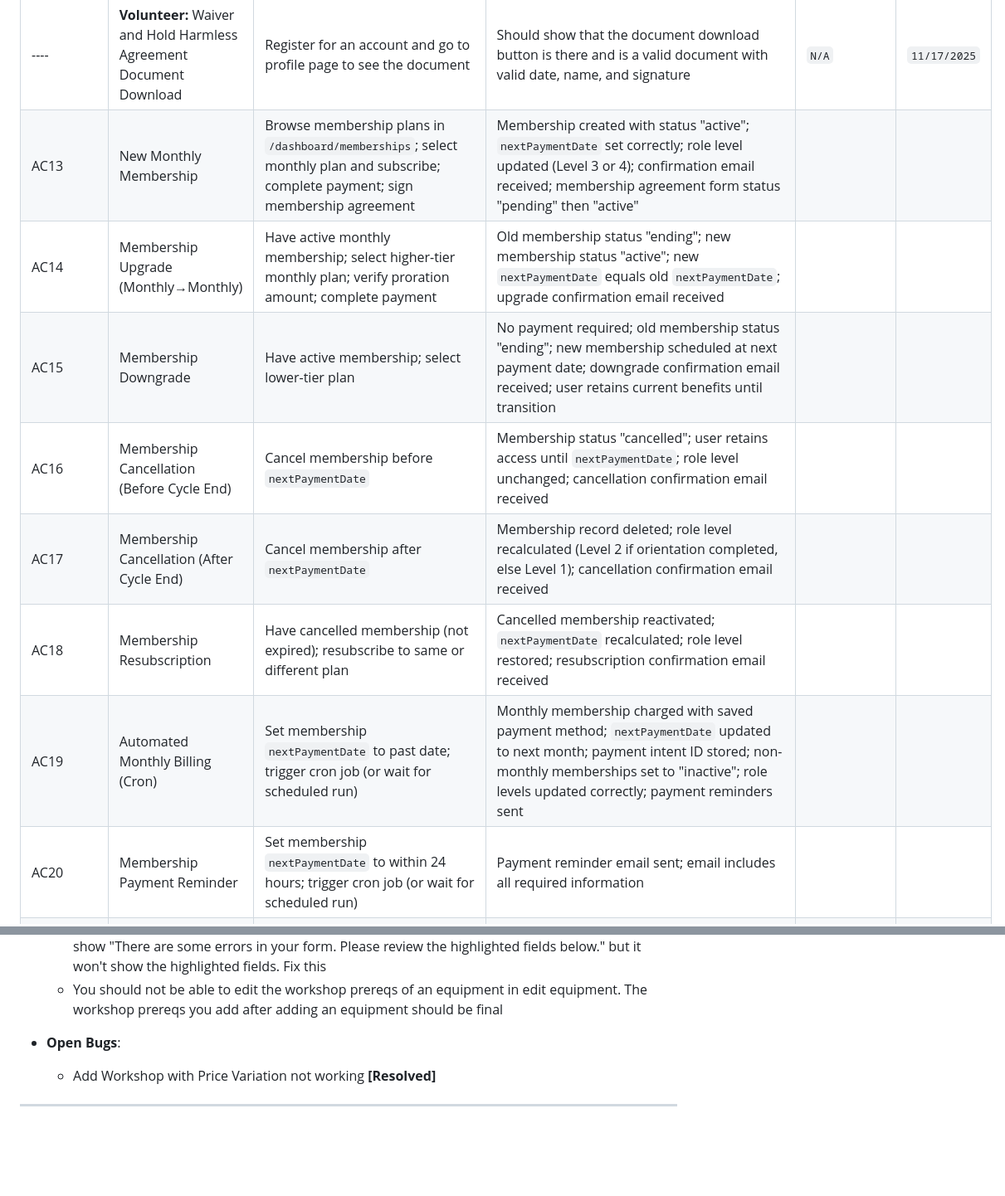
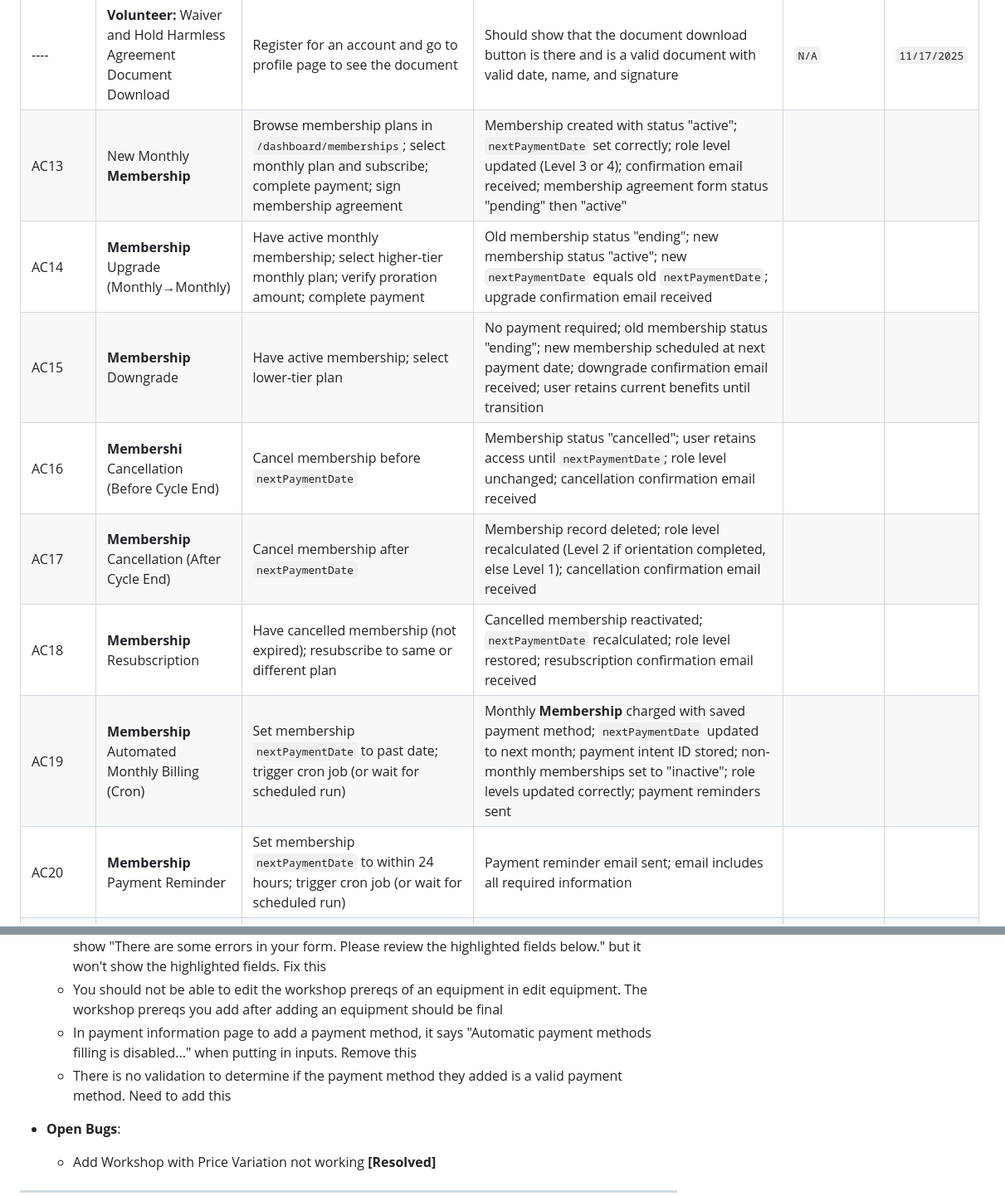
Before and after one commit to University-of-British-Columbia-Okanagan/MSYK_Membership, a Markdown page: docs/msyk-overview.md, 2 parts joined by grey strips. Shown at 83% size. Rendered like a GitHub page; blank space fills up the shorter version.

```diff
--- a/docs/msyk-overview.md
+++ b/docs/msyk-overview.md
@@ -751,14 +751,14 @@ The following acceptance criteria should be manually tested by QA in the applica
 | ---- | **Volunteer:** Recent Hours and Filter | Look at recent hours after logging and the filters | Should show all successfully logged hours with proper filtering| `N/A` | `TODO/TOFIX`
 | ---- | **Volunteer:** Accessing Volunteer Hours Section | Check in profile page if Volunteer Hours section is accessible or not | Should show that it is accessible if the admin has allowed them to be a volunteer | `N/A` | `11/17/2025`
 | ---- | **Volunteer:** Waiver and Hold Harmless Agreement Document Download | Register for an account and go to profile page to see the document | Should show that the document download button is there and is a valid document with valid date, name, and signature | `N/A` | `11/17/2025`
-| AC13 | New Monthly Membership | Browse membership plans in `/dashboard/memberships`; select monthly plan and subscribe; complete payment; sign membership agreement | Membership created with status "active"; `nextPaymentDate` set correctly; role level updated (Level 3 or 4); confirmation email received; membership agreement form status "pending" then "active" |
-| AC14 | Membership Upgrade (Monthly→Monthly) | Have active monthly membership; select higher-tier monthly plan; verify proration amount; complete payment | Old membership status "ending"; new membership status "active"; new `nextPaymentDate` equals old `nextPaymentDate`; upgrade confirmation email received |
-| AC15 | Membership Downgrade | Have active membership; select lower-tier plan | No payment required; old membership status "ending"; new membership scheduled at next payment date; downgrade confirmation email received; user retains current benefits until transition |
-| AC16 | Membership Cancellation (Before Cycle End) | Cancel membership before `nextPaymentDate` | Membership status "cancelled"; user retains access until `nextPaymentDate`; role level unchanged; cancellation confirmation email received |
-| AC17 | Membership Cancellation (After Cycle End) | Cancel membership after `nextPaymentDate` | Membership record deleted; role level recalculated (Level 2 if orientation completed, else Level 1); cancellation confirmation email received |
-| AC18 | Membership Resubscription | Have cancelled membership (not expired); resubscribe to same or different plan | Cancelled membership reactivated; `nextPaymentDate` recalculated; role level restored; resubscription confirmation email received |
-| AC19 | Automated Monthly Billing (Cron) | Set membership `nextPaymentDate` to past date; trigger cron job (or wait for scheduled run) | Monthly membership charged with saved payment method; `nextPaymentDate` updated to next month; payment intent ID stored; non-monthly memberships set to "inactive"; role levels updated correctly; payment reminders sent |
-| AC20 | Membership Payment Reminder | Set membership `nextPaymentDate` to within 24 hours; trigger cron job (or wait for scheduled run) | Payment reminder email sent; email includes all required information |
+| AC13 | New Monthly **Membership** | Browse membership plans in `/dashboard/memberships`; select monthly plan and subscribe; complete payment; sign membership agreement | Membership created with status "active"; `nextPaymentDate` set correctly; role level updated (Level 3 or 4); confirmation email received; membership agreement form status "pending" then "active" |
+| AC14 | **Membership** Upgrade (Monthly→Monthly) | Have active monthly membership; select higher-tier monthly plan; verify proration amount; complete payment | Old membership status "ending"; new membership status "active"; new `nextPaymentDate` equals old `nextPaymentDate`; upgrade confirmation email received |
+| AC15 | **Membership** Downgrade | Have active membership; select lower-tier plan | No payment required; old membership status "ending"; new membership scheduled at next payment date; downgrade confirmation email received; user retains current benefits until transition |
+| AC16 | **Membershi** Cancellation (Before Cycle End) | Cancel membership before `nextPaymentDate` | Membership status "cancelled"; user retains access until `nextPaymentDate`; role level unchanged; cancellation confirmation email received |
+| AC17 | **Membership** Cancellation (After Cycle End) | Cancel membership after `nextPaymentDate` | Membership record deleted; role level recalculated (Level 2 if orientation completed, else Level 1); cancellation confirmation email received |
+| AC18 | **Membership** Resubscription | Have cancelled membership (not expired); resubscribe to same or different plan | Cancelled membership reactivated; `nextPaymentDate` recalculated; role level restored; resubscription confirmation email received |
+| AC19 | **Membership** Automated Monthly Billing (Cron) | Set membership `nextPaymentDate` to past date; trigger cron job (or wait for scheduled run) | Monthly **Membership** charged with saved payment method; `nextPaymentDate` updated to next month; payment intent ID stored; non-monthly memberships set to "inactive"; role levels updated correctly; payment reminders sent |
+| AC20 | **Membership** Payment Reminder | Set membership `nextPaymentDate` to within 24 hours; trigger cron job (or wait for scheduled run) | Payment reminder email sent; email includes all required information |
 | ---- | **Workshop:** Active Workshops, Orientations, Past Events | Go to /dashboard/workshops route and see the avaliable workshops | Workshops should be categorized as active workshops, orientations, or past events properly. Past events are determined if all days in the workshop have past while active ones have at least one date in the future | `NA` | `11/17/2025`
 | ---- | **Workshop:** Add Workshop Button | Go to /dashboard/workshops and click Add Workshop (should show up) and type the URL as a admin and user | Workshops can only be added by admins and no one else | `NA` | `TODO/TOFIX`
 | ---- | **Workshop:** Edit Workshop Button | Go to /dashboard/workshops and click Edit Workshop (should show up) on a card and type the URL as a admin and user | Workshops can only be edited by admins and no one else | `NA` | `TODO/TOFIX`
@@ -925,6 +922,8 @@ Last Updated: 11/19/2025
    - In add/edit equipment, uploading a file greater than 5 MB should not be allowed. It does show this validation AFTER pressing the Add Equipment Button, it should show right after uploading the image (just like how it is in workshop images)
    - If a required field is edited into empty, update equipment should not work. When doing this, it will show "There are some errors in your form. Please review the highlighted fields below." but it won't show the highlighted fields. Fix this
    - You should not be able to edit the workshop prereqs of an equipment in edit equipment. The workshop prereqs you add after adding an equipment should be final
+   - In payment information page to add a payment method, it says "Automatic payment methods filling is disabled..." when putting in inputs. Remove this
+   - There is no validation to determine if the payment method they added is a valid payment method. Need to add this
 
 - **Open Bugs**:
   - Add Workshop with Price Variation not working **[Resolved]**
```
Also changed, not shown: other parts of docs/msyk-overview.md (+11 -14 lines).
